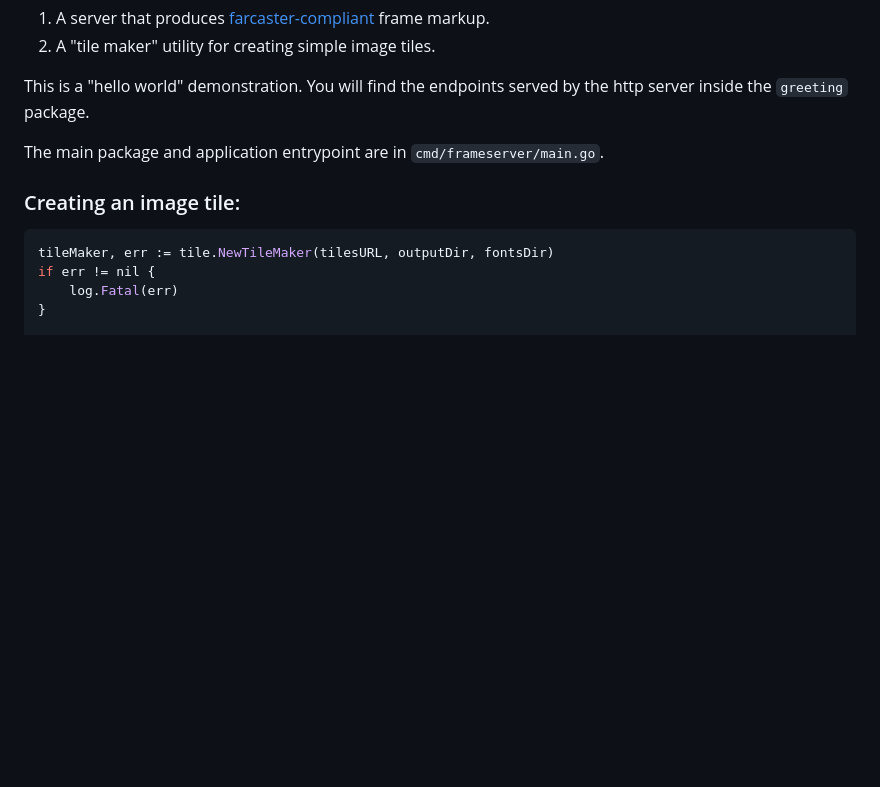
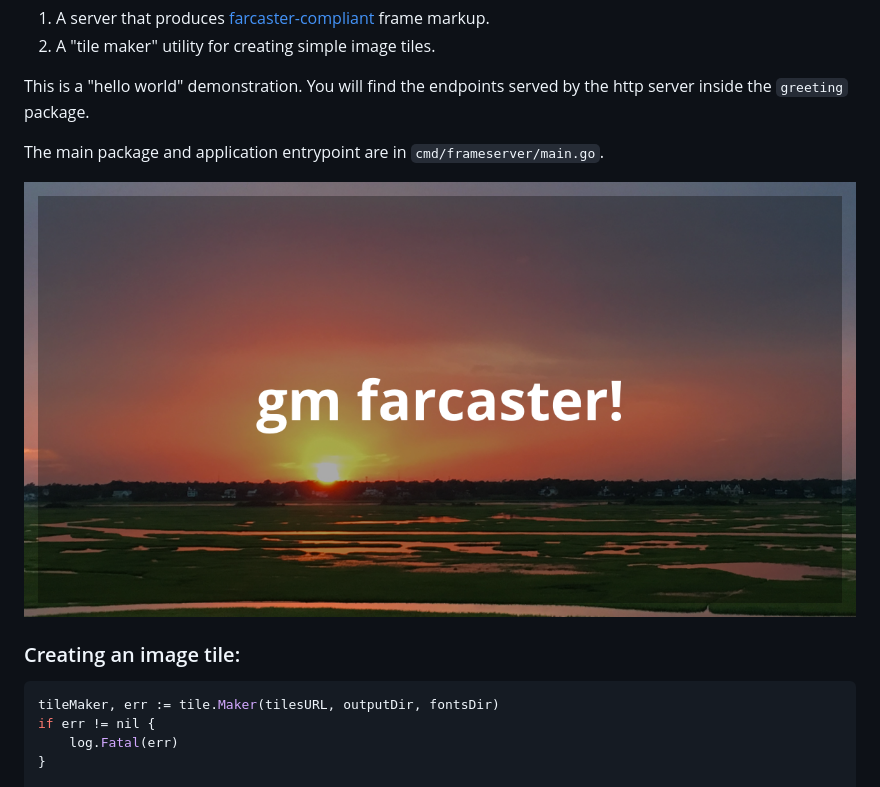
Before and after one commit to itsnoproblem/frameserver-go, a Markdown page: README.md, the part around the change. GitHub-like rendering; pictures changed too: static/demo-tile.png (added); blank space fills up the shorter version.

````diff
--- a/README.md
+++ b/README.md
@@ -13,9 +13,11 @@ This is a "hello world" demonstration. You will find the endpoints served by the
 
 The main package and application entrypoint are in `cmd/frameserver/main.go`.
 
+![demo tile](./static/demo-tile.png)
+
 ### Creating an image tile:
 ```go
-tileMaker, err := tile.NewTileMaker(tilesURL, outputDir, fontsDir)
+tileMaker, err := tile.Maker(tilesURL, outputDir, fontsDir)
 if err != nil {
 	log.Fatal(err)
 }
````
Also changed, not shown: 14 other files.
